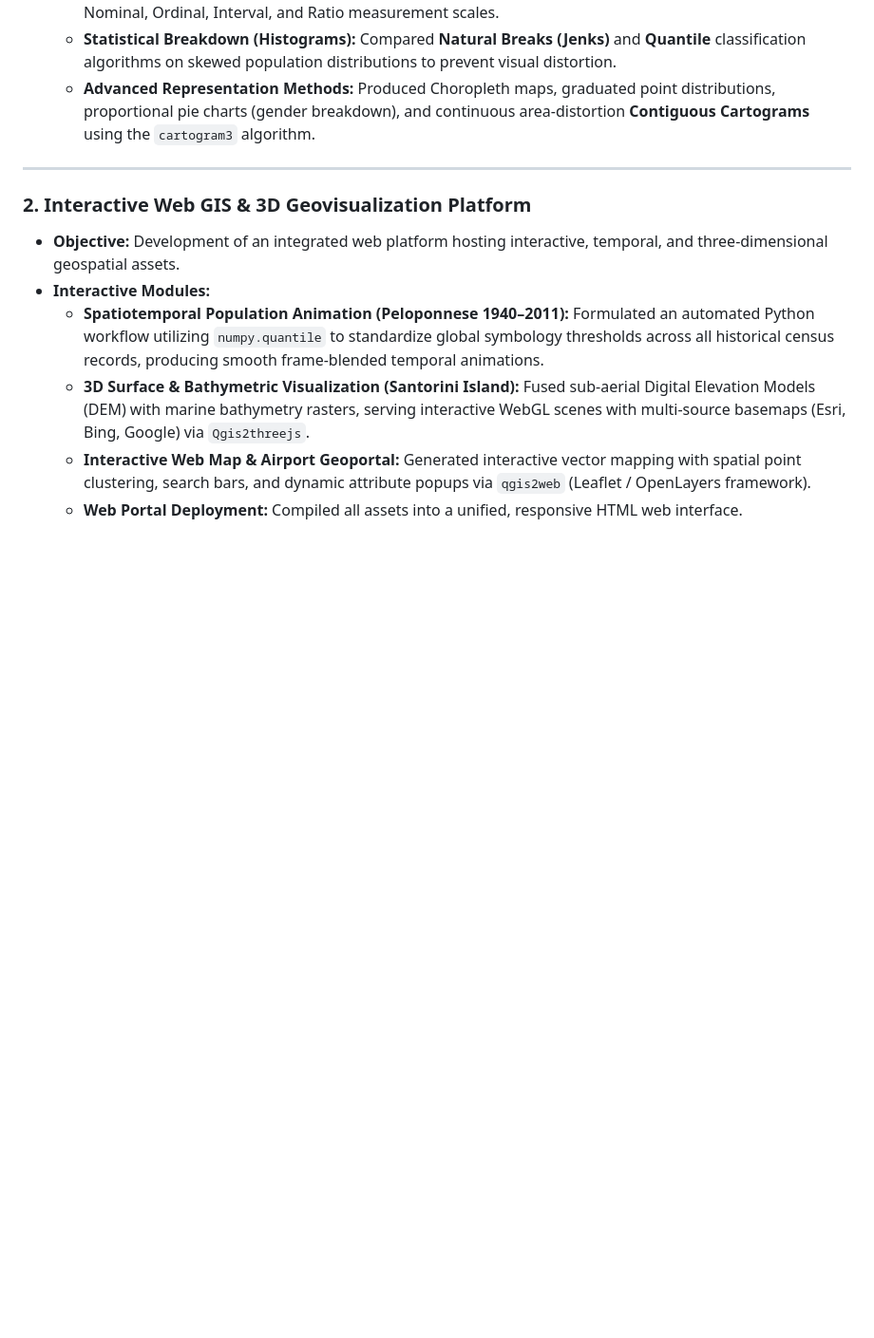
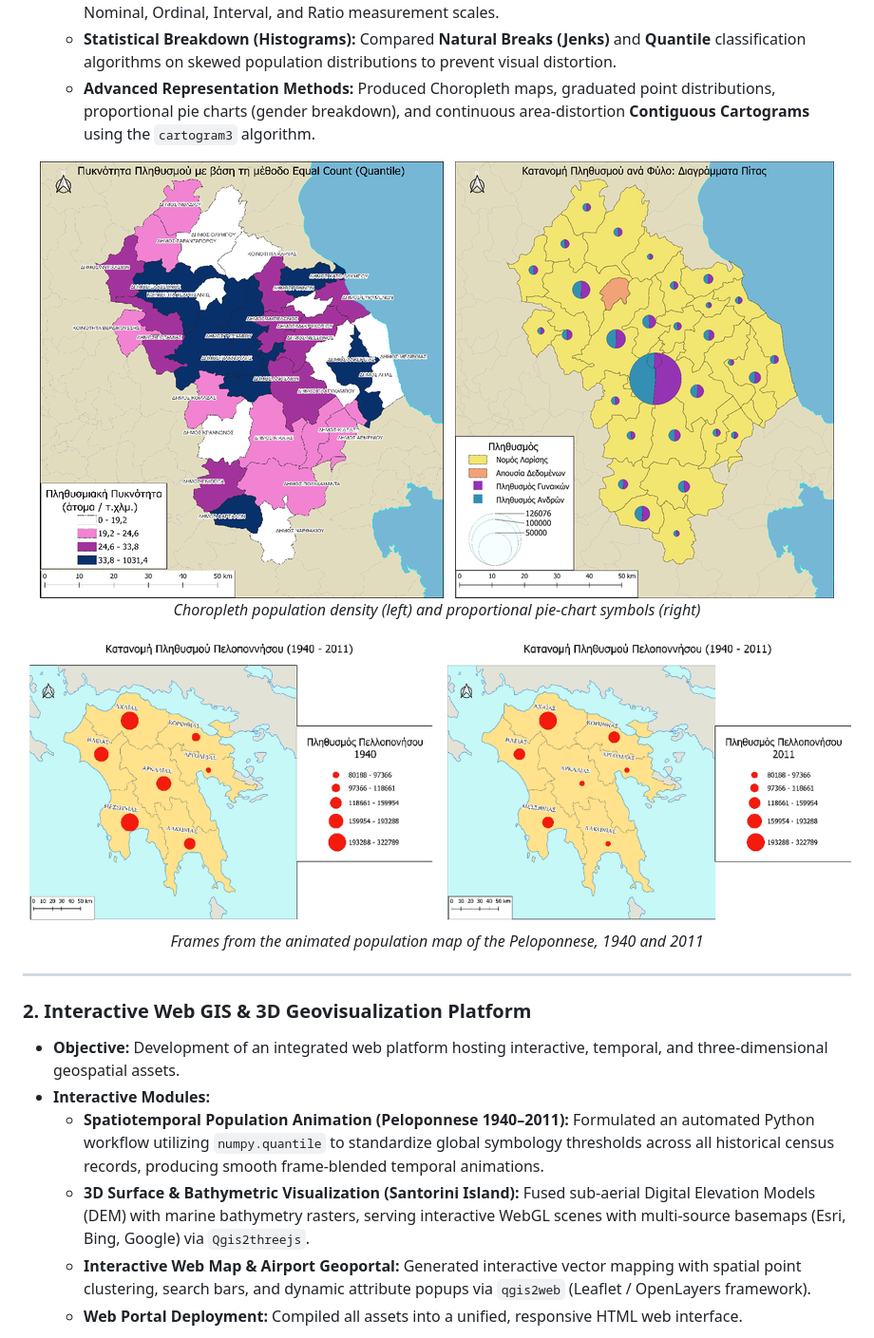
Before and after one commit to agathiba/web-gis-cartographic-visualization-usability, a Markdown page: README.md, the part around the change printed below. Shown: that part at 95% size. Drawn GitHub-style; pictures changed too: images/choropleth_and_symbols.png (added), images/peloponnese_population_1940_2011.png (added); blank space fills up the shorter version.

```diff
--- a/README.md
+++ b/README.md
@@ -15,6 +15,16 @@ Advanced cartographic workflows, 3D WebGL terrain visualization, spatiotemporal
   * **Statistical Breakdown (Histograms):** Compared **Natural Breaks (Jenks)** and **Quantile** classification algorithms on skewed population distributions to prevent visual distortion.
   * **Advanced Representation Methods:** Produced Choropleth maps, graduated point distributions, proportional pie charts (gender breakdown), and continuous area-distortion **Contiguous Cartograms** using the `cartogram3` algorithm.
 
+<p align="center">
+  <img src="images/choropleth_and_symbols.png" alt="Choropleth population density (left) and proportional pie-chart symbols (right)">
+  <br><em>Choropleth population density (left) and proportional pie-chart symbols (right)</em>
+</p>
+
+<p align="center">
+  <img src="images/peloponnese_population_1940_2011.png" alt="Frames from the animated population map of the Peloponnese, 1940 and 2011">
+  <br><em>Frames from the animated population map of the Peloponnese, 1940 and 2011</em>
+</p>
+
 ---
 
 ### 2. Interactive Web GIS & 3D Geovisualization Platform
```
Also changed, not shown: other parts of README.md (+15 -0 lines), images/airports_web_map.png (added), images/eye_tracking_heatmaps.png (added), images/santorini_3d.png (added).
